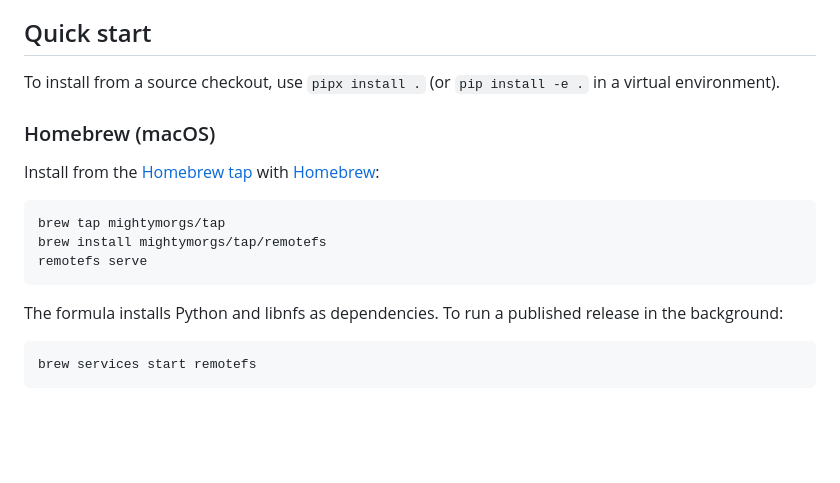
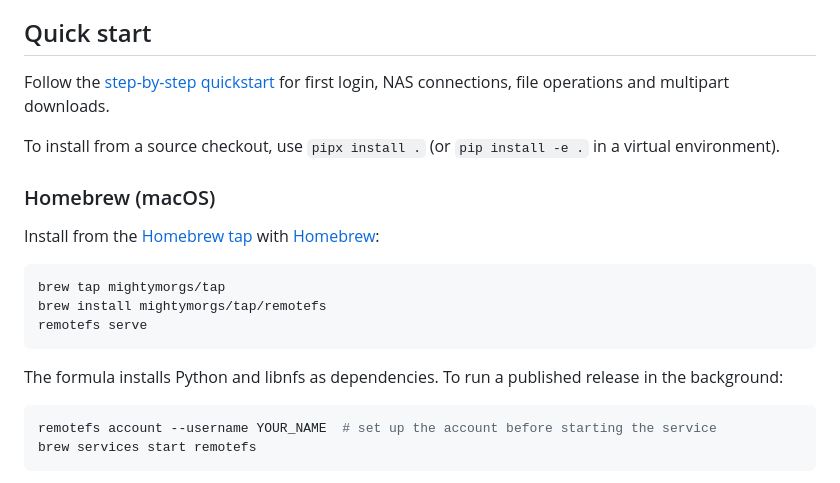
Before and after one commit to mightymorgs/remote-fs-browser, a Markdown page: README.md, the part around the change. Drawn GitHub-style; blank space fills up the shorter version.

Commit message:
Add running quickstart and update release documentation

````diff
--- a/README.md
+++ b/README.md
@@ -16,6 +16,8 @@ Version 0.2.1 introduces password login, file write operations and staged multip
 
 ## Quick start
 
+Follow the [step-by-step quickstart](QUICKSTART.md) for first login, NAS connections, file operations and multipart downloads.
+
 To install from a source checkout, use `pipx install .` (or `pip install -e .` in a virtual environment).
 
 ### Homebrew (macOS)
@@ -31,6 +33,7 @@ remotefs serve
 The formula installs Python and libnfs as dependencies. To run a published release in the background:
 
 ```sh
+remotefs account --username YOUR_NAME  # set up the account before starting the service
 brew services start remotefs
 ```
 
````
Also changed, not shown: QUICKSTART.md (added, +150 -0 lines), packaging/RELEASING.md (+35 -28 lines).
